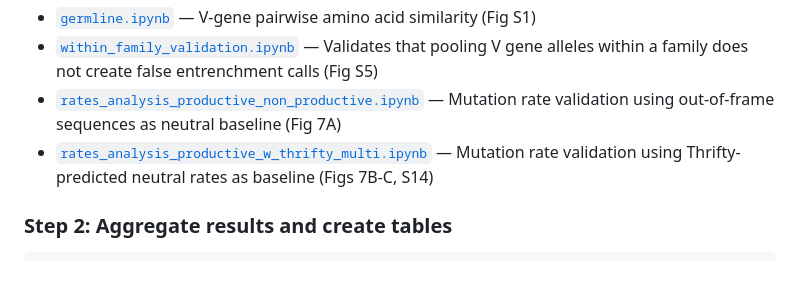
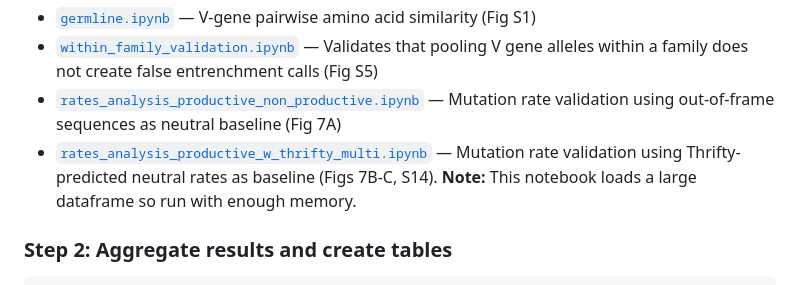
Before and after one commit to matsengrp/dasm-epistasis-experiments, a Markdown page: README.md, the part around the change. Drawn GitHub-style.

Commit message:
note about thrify notebook being heavy

```diff
--- a/README.md
+++ b/README.md
@@ -94,7 +94,7 @@ The remaining notebooks can then be run in any order:
 - [`germline.ipynb`](germline.ipynb) — V-gene pairwise amino acid similarity (Fig S1)
 - [`within_family_validation.ipynb`](within_family_validation.ipynb) — Validates that pooling V gene alleles within a family does not create false entrenchment calls (Fig S5)
 - [`rates_analysis_productive_non_productive.ipynb`](rates_analysis_productive_non_productive.ipynb) — Mutation rate validation using out-of-frame sequences as neutral baseline (Fig 7A)
-- [`rates_analysis_productive_w_thrifty_multi.ipynb`](rates_analysis_productive_w_thrifty_multi.ipynb) — Mutation rate validation using Thrifty-predicted neutral rates as baseline (Figs 7B-C, S14)
+- [`rates_analysis_productive_w_thrifty_multi.ipynb`](rates_analysis_productive_w_thrifty_multi.ipynb) — Mutation rate validation using Thrifty-predicted neutral rates as baseline (Figs 7B-C, S14). **Note:** This notebook loads a large dataframe so run with enough memory.
 
 ### Step 2: Aggregate results and create tables
 
```
